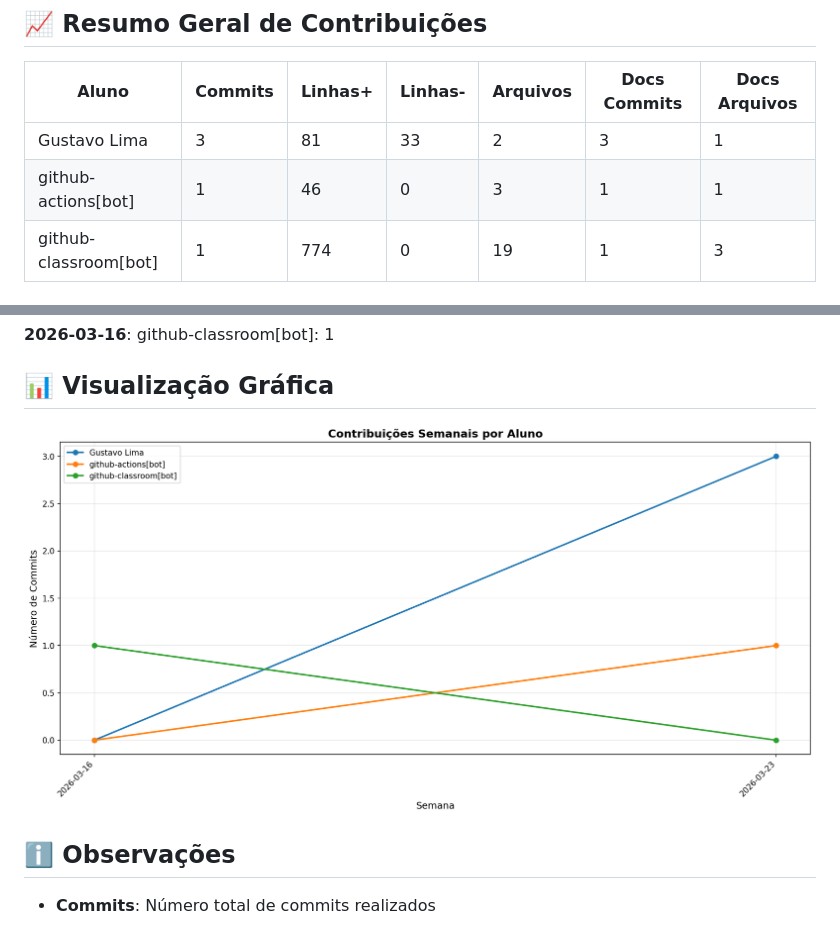
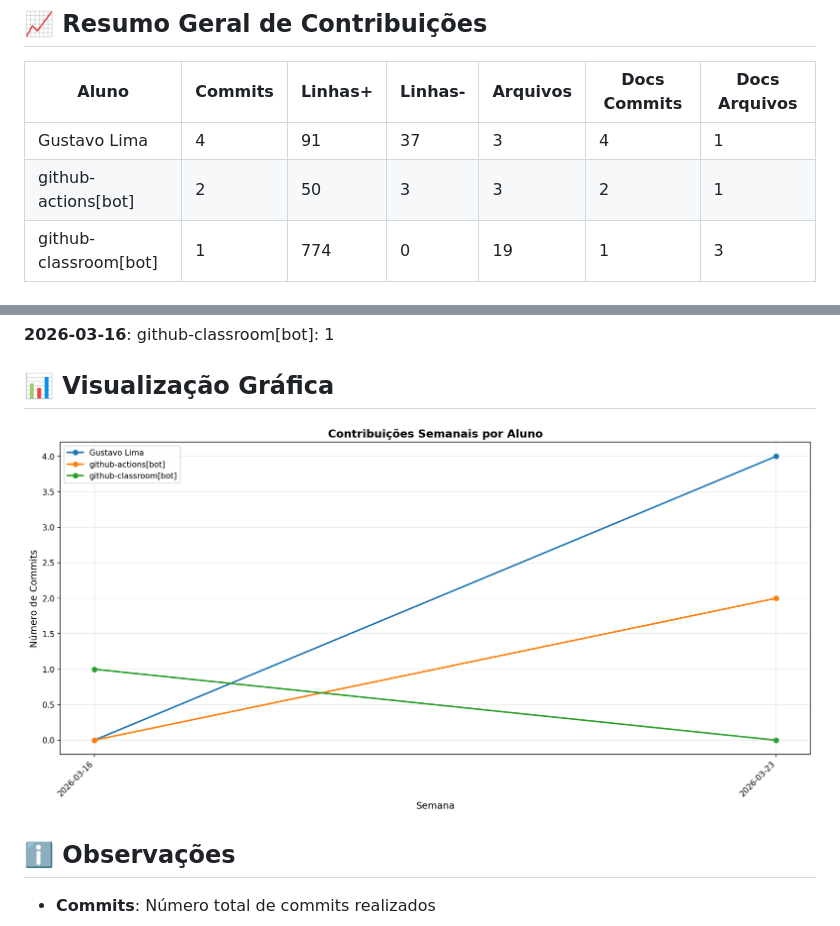
Before and after one commit to priscillavassallo/lit_log, a Markdown page: documentos/CONTRIBUTION_REPORT.md, 2 parts joined by grey strips. Rendered like a GitHub page; pictures changed too: documentos/img/contribution-weekly.png.

```diff
--- a/documentos/CONTRIBUTION_REPORT.md
+++ b/documentos/CONTRIBUTION_REPORT.md
@@ -8,8 +8,8 @@
 
 | Aluno                 |   Commits |   Linhas+ |   Linhas- |   Arquivos |   Docs Commits |   Docs Arquivos |
 |-----------------------|-----------|-----------|-----------|------------|----------------|-----------------|
-| Gustavo Lima          |         3 |        81 |        33 |          2 |              3 |               1 |
-| github-actions[bot]   |         1 |        46 |         0 |          3 |              1 |               1 |
+| Gustavo Lima          |         4 |        91 |        37 |          3 |              4 |               1 |
+| github-actions[bot]   |         2 |        50 |         3 |          3 |              2 |               1 |
 | github-classroom[bot] |         1 |       774 |         0 |         19 |              1 |               3 |
 
 
```
Also changed, not shown: other parts of documentos/CONTRIBUTION_REPORT.md (+2 -2 lines), documentos/img/contribution-total.png.
